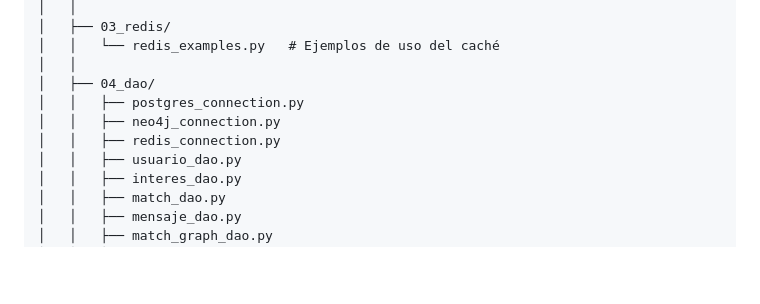
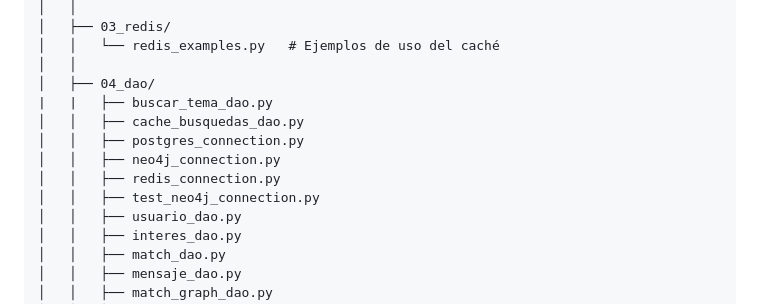
Before and after one commit to Melibarrera13/uniMatch, a Markdown page: README.md, the part around the change. Drawn GitHub-style; blank space fills up the shorter version.

```diff
--- a/README.md
+++ b/README.md
@@ -43,9 +43,12 @@ UniMatch/
 │   │   └── redis_examples.py   # Ejemplos de uso del caché
 │   │
 │   ├── 04_dao/
+|   |   ├── buscar_tema_dao.py
+│   │   ├── cache_busquedas_dao.py
 │   │   ├── postgres_connection.py
 │   │   ├── neo4j_connection.py
 │   │   ├── redis_connection.py
+│   │   ├── test_neo4j_connection.py
 │   │   ├── usuario_dao.py
 │   │   ├── interes_dao.py
 │   │   ├── match_dao.py
```
